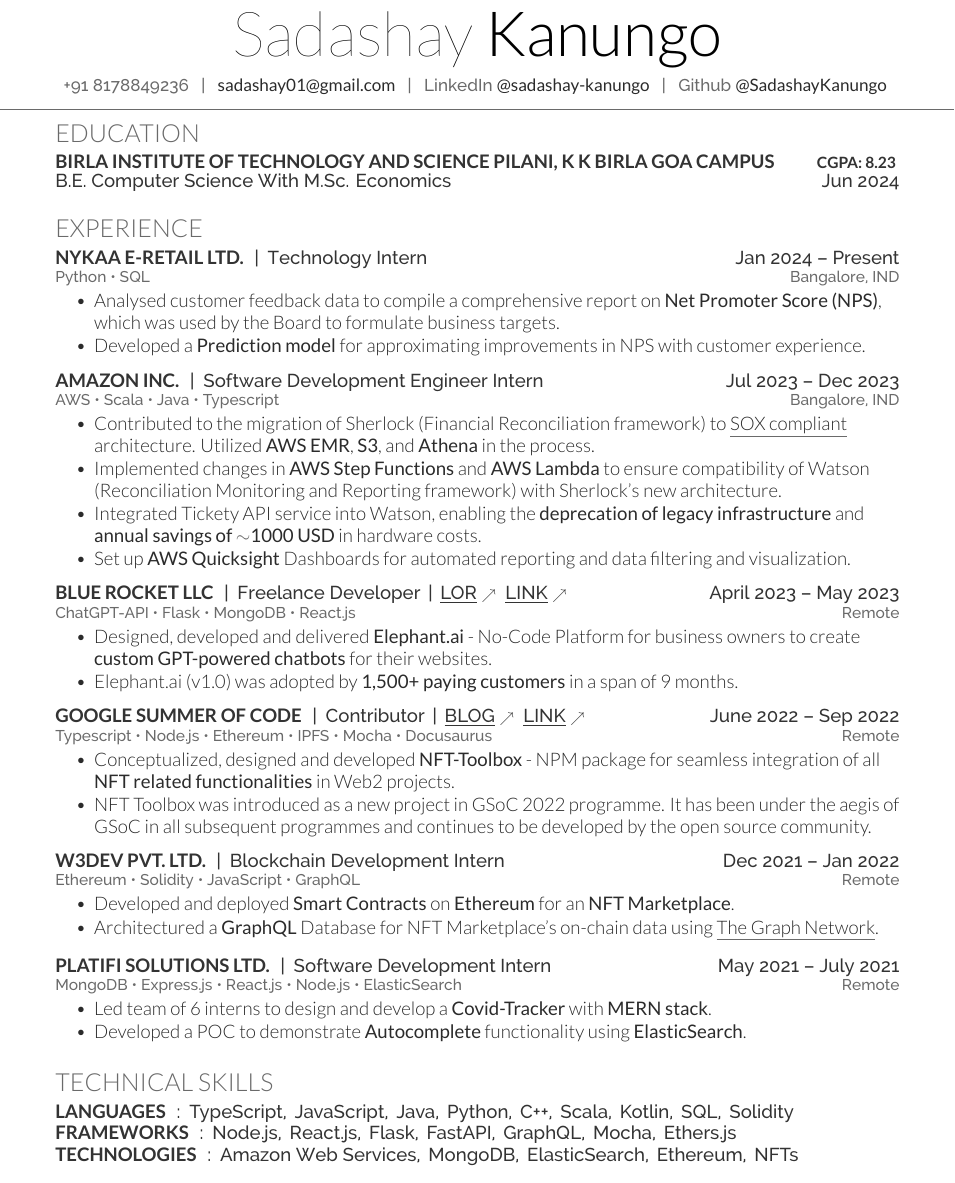
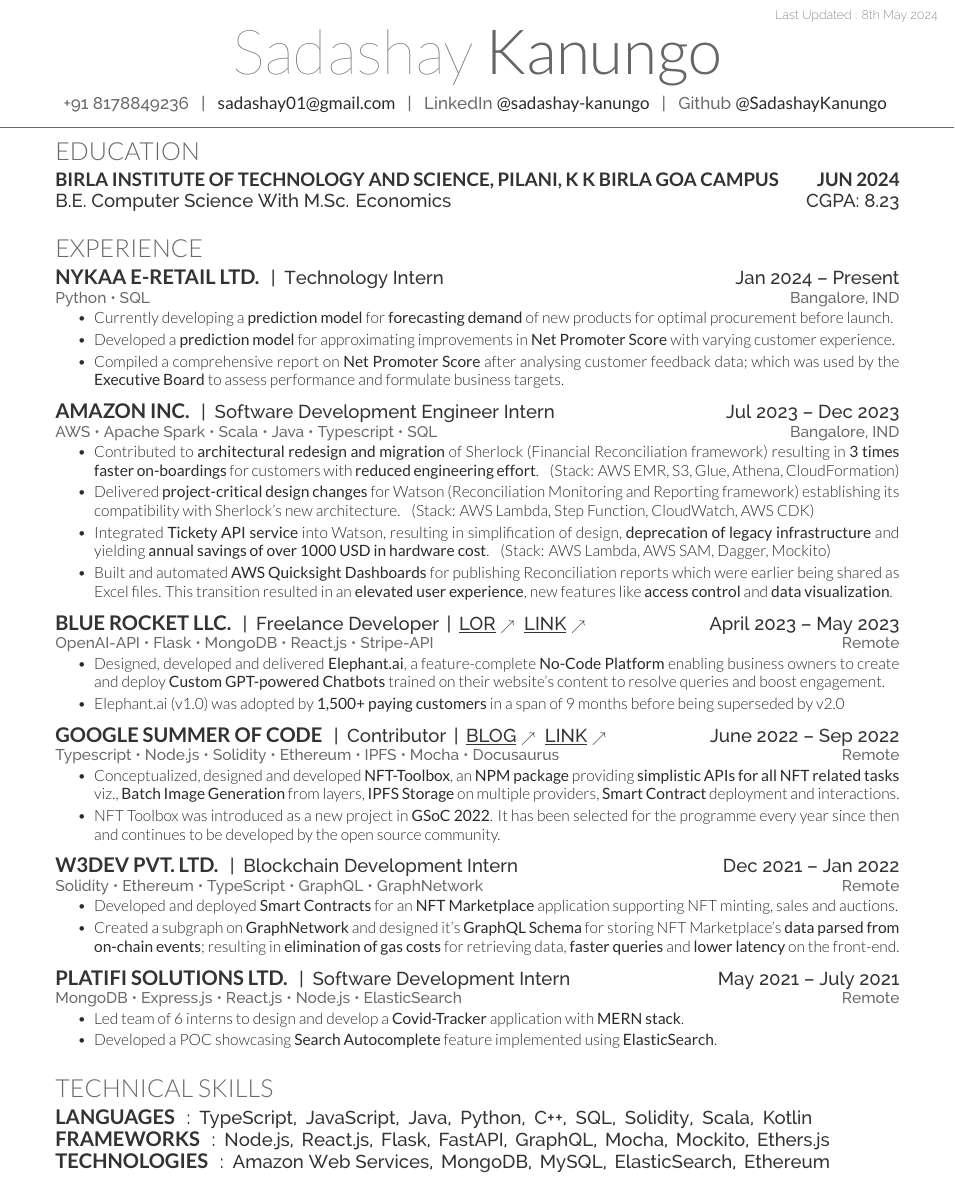
Before and after one commit to SadashayKanungo/Resume, a LaTeX CV (Resume.tex): part of the page, cut at the place of the change. The pictures show the PDF file Resume.pdf that the author committed with the source.

Commit message:
May update 2

```diff
--- a/Resume.tex
+++ b/Resume.tex
@@ -95,28 +95,33 @@
 \runsubsectionside{Technology Intern}{Jan 2024 – Present}
 \location{Python \textbullet{} SQL \hfill Bangalore, IND}
 \begin{tightemize}
-\item Analysed customer feedback data to compile a comprehensive report on \textbf{Net Promoter Score (NPS)}, which was used by the Board to formulate business targets.
-\item Developed a \textbf{Prediction model} for approximating improvements in NPS with customer experience.
+
+\item Currently developing a \textbf{prediction model} for \textbf{forecasting demand} of new products for optimal procurement before launch.
+
+\item Developed a \textbf{prediction model} for approximating improvements in \textbf{Net Promoter Score} with varying customer experience.
+
+\item Compiled a comprehensive report on \textbf{Net Promoter Score} after analysing customer feedback data; which was used by the \textbf{Executive Board} to assess performance and formulate business targets.
+
 \end{tightemize}
 \sectionsep
 
 \runsubsection{Amazon Inc.}
 \runsubsectionside{Software Development Engineer Intern}{Jul 2023 – Dec 2023}
-\location{AWS \textbullet{} Scala \textbullet{} Java \textbullet{} Typescript \hfill Bangalore, IND}
+\location{AWS \textbullet{} Apache Spark \textbullet{} Scala \textbullet{} Java \textbullet{} Typescript \textbullet{} SQL \hfill Bangalore, IND}
 \begin{tightemize}
 
-\item Contributed to the migration of Sherlock (Financial Reconciliation framework) to \href{https://en.wikipedia.org/wiki/Sarbanes\%E2\%80\%93Oxley\_Act}{\underline{SOX compliant}} architecture. Utilized \textbf{AWS EMR}, \textbf{S3}, and \textbf{Athena} in the process.
+\item Contributed to \textbf{architectural redesign and migration} of Sherlock (Financial Reconciliation framework) resulting in \textbf{3 times faster on-boardings} for customers with \textbf{reduced engineering effort}.\:\: (Stack: {AWS EMR}, {S3}, {Glue}, {Athena}, {CloudFormation})
 
-\item Implemented changes in \textbf{AWS Step Functions} and \textbf{AWS Lambda} to ensure compatibility of Watson (Reconciliation Monitoring and Reporting framework) with Sherlock's new architecture.
+\item Delivered \textbf{project-critical design changes} for Watson (Reconciliation Monitoring and Reporting framework) establishing its compatibility with Sherlock's new architecture.\:\: (Stack: {AWS Lambda}, {Step Function}, {CloudWatch}, {AWS CDK})
 
-\item Integrated Tickety API service into Watson, enabling the \textbf{deprecation of legacy infrastructure} and \textbf{annual savings of \(\sim \)1000 USD} in hardware costs.
+\item Integrated \textbf{Tickety API service} into Watson, resulting in simplification of design, \textbf{deprecation of legacy infrastructure} and yielding \textbf{annual savings of over 1000 USD in hardware cost}.\:\: (Stack: {AWS Lambda}, {AWS SAM}, {Dagger}, {Mockito})
 
-\item Set up \textbf{AWS Quicksight} Dashboards for automated reporting and data filtering and visualization.
+\item Built and automated \textbf{AWS Quicksight Dashboards} for publishing Reconciliation reports which were earlier being shared as Excel files. This transition resulted in an \textbf{elevated user experience}, new features like \textbf{access control} and \textbf{data visualization}.
 
 \end{tightemize}
 \sectionsep
 
-\runsubsection{Blue Rocket LLC}
+\runsubsection{Blue Rocket LLC.}
 \runsubsectionside{Freelance Developer \,|\,
 \href{https://sadashaykanungo.github.io/Resume/BlueRocketLOR.pdf}{\underline{LOR} \small\nearrow}
 \space
@@ -125,6 +130,6 @@
 \begin{tightemize}
-\item Designed, developed and delivered \textbf{Elephant.ai} - No-Code Platform for business owners to create \textbf{custom GPT-powered chatbots} for their websites.
-\item Elephant.ai (v1.0) was adopted by \textbf{1,500+ paying customers} in a span of 9 months.
+\item Designed, developed and delivered \textbf{Elephant.ai}, a feature-complete \textbf{No-Code Platform} enabling business owners to create and deploy \textbf{Custom GPT-powered Chatbots} trained on their website's content to resolve queries and boost engagement.
+\item Elephant.ai (v1.0) was adopted by \textbf{1,500+ paying customers} in a span of 9 months before being superseded by  v2.0
 \end{tightemize}
 \sectionsep
 
@@ -132,22 +137,22 @@
 \runsubsectionside{Contributor \,|\,
 \href{https://medium.com/scorelab/search?q=sadashay+kanungo}
 {\underline{BLOG} \small\nearrow}
-\space\href{https://summerofcode.withgoogle.com/programs/2022/projects/2PHsoS0l}{\underline{LINK} \small\nearrow}}{June 2022 – Sep 2022}
-\location{Typescript \textbullet{} Node.js \textbullet{} Ethereum \textbullet{} IPFS \textbullet{} Mocha \textbullet{} Docusaurus \hfill Remote}
+\space \href{https://summerofcode.withgoogle.com/programs/2022/projects/2PHsoS0l}{\underline{LINK} \small\nearrow}}{June 2022 – Sep 2022}
+\location{Typescript \textbullet{} Node.js \textbullet{} Solidity \textbullet{} Ethereum \textbullet{} IPFS \textbullet{} Mocha \textbullet{} Docusaurus \hfill Remote}
 \begin{tightemize}
-\item Conceptualized, designed and developed \textbf{NFT-Toolbox} - NPM package for seamless integration of all \textbf{NFT related functionalities} in Web2 projects.
-\item NFT Toolbox was introduced as a new project in GSoC 2022 programme. It has been under the aegis of GSoC in all subsequent programmes and continues to be developed by the open source community.
+\item Conceptualized, designed and developed \textbf{NFT-Toolbox}, an \textbf{NPM package} providing \textbf{simplistic APIs for all NFT related tasks} viz., \textbf{Batch Image Generation} from layers, \textbf{IPFS Storage} on multiple providers, \textbf{Smart Contract} deployment and interactions.
+\item NFT Toolbox was introduced as a new project in \textbf{GSoC 2022}. It has been selected for the programme every year since then and continues to be developed by the open source community.
 \end{tightemize}
 \sectionsep
 
 \runsubsection{W3Dev Pvt. Ltd.}
 \runsubsectionside{Blockchain Development Intern}{Dec 2021 – Jan 2022}
-\location{Ethereum \textbullet{} Solidity \textbullet{} JavaScript \textbullet{} GraphQL \hfill Remote}
+\location{Solidity \textbullet{} Ethereum \textbullet{} TypeScript \textbullet{} GraphQL \textbullet{} GraphNetwork \hfill Remote}
 \begin{tightemize}
 
-\item Developed and deployed \textbf{Smart Contracts} on \textbf{Ethereum} for an \textbf{NFT Marketplace}.
+\item Developed and deployed \textbf{Smart Contracts} for an \textbf{NFT Marketplace} application supporting NFT minting, sales and auctions.
 
-\item Architectured a \textbf{GraphQL} Database for NFT Marketplace's on-chain data using \href{https://thegraph.com/docs/en/network/overview/}{\underline{The Graph Network}}.
+\item Created a subgraph on \textbf{GraphNetwork} and designed it's \textbf{GraphQL Schema} for storing NFT Marketplace's \textbf{data parsed from on-chain events}; resulting in \textbf{elimination of gas costs} for retrieving data, \textbf{faster queries} and \textbf{lower latency} on the front-end.
 
 \end{tightemize}
 \sectionsep
@@ -156,8 +161,8 @@
 \runsubsectionside{Software Development Intern}{May 2021 – July 2021}
 \location{MongoDB \textbullet{} Express.js \textbullet{} React.js \textbullet{} Node.js \textbullet{} ElasticSearch \hfill Remote}
 \begin{tightemize}
-\item Led team of 6 interns to design and develop a {\bf Covid-Tracker} with {\bf MERN stack}.
-\item Developed a POC to demonstrate {\bf Autocomplete} functionality using {\bf ElasticSearch}.
+\item Led team of 6 interns to design and develop a \textbf{Covid-Tracker} application with \textbf{MERN stack}.
+\item Developed a POC showcasing \textbf{Search Autocomplete} feature implemented using \textbf{ElasticSearch}.
 \end{tightemize}
 \sectionsep
 
@@ -203,13 +208,13 @@
 
 \section{Technical Skills}
 \runsubsection{Languages}
-\descript{\large :\: {TypeScript,\, JavaScript,\, Java,\, Python,\, C++,\, Scala,\, Kotlin,\, SQL,\, Solidity}}
+\descript{\large :\: {TypeScript,\: JavaScript,\: Java,\: Python,\: C++,\: SQL,\: Solidity,\: Scala,\: Kotlin}}
 
 \runsubsection{Frameworks}
-\descript{\large :\: {Node.js,\, React.js,\, Flask,\, FastAPI,\, GraphQL,\, Mocha,\, Ethers.js}}
+\descript{\large :\: {Node.js,\, React.js,\, Flask,\, FastAPI,\, GraphQL,\, Mocha,\, Mockito,\, Ethers.js}}
 
 \runsubsection{Technologies}
-\descript{\large :\: {Amazon Web Services,\, MongoDB,\, ElasticSearch,\, Ethereum,\, NFTs}}
+\descript{\large :\: {Amazon Web Services,\, MongoDB,\, MySQL,\, ElasticSearch,\, Ethereum}}
 
 \sectionsep
 
```
Also changed, not shown: deedy-resume-openfont.cls (+10 -6 lines), README.md, Resume.pdf, Resume.tex (8 more changed lines), 1 other file.
